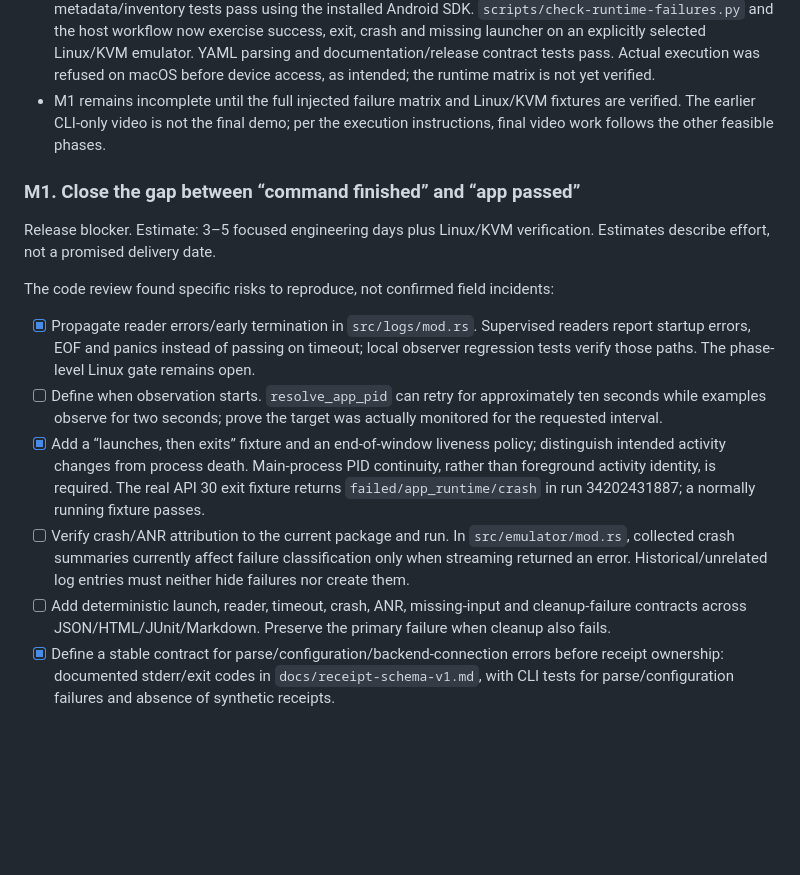
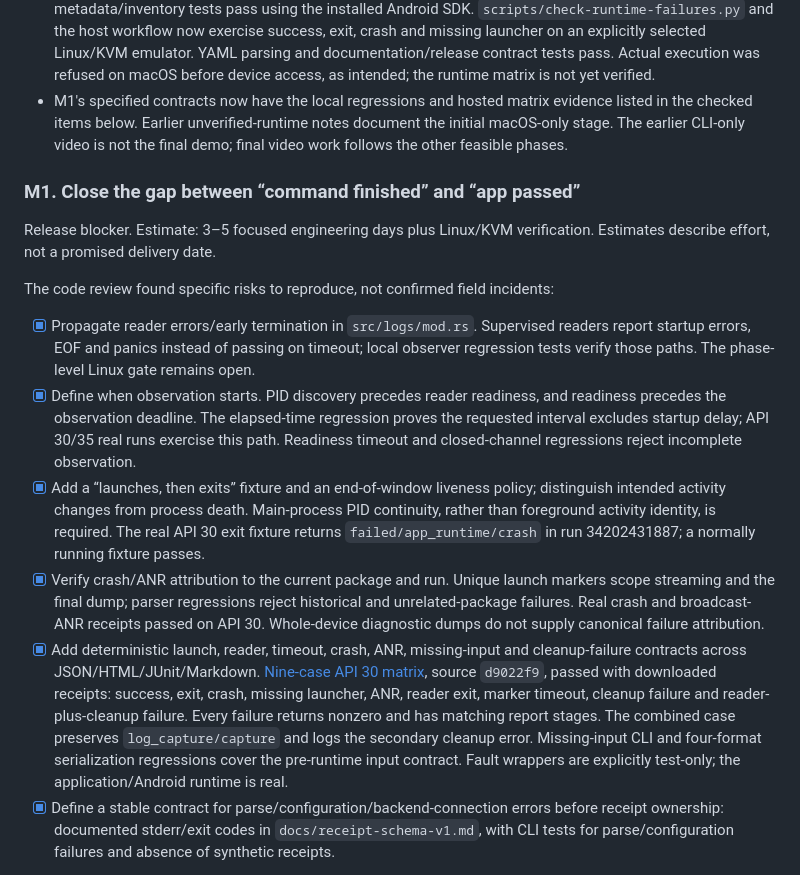
Before and after one commit to OthmaneBlial/rustdroid, a Markdown page: ROADMAP.md, the part around the change. Rendered like a GitHub page; blank space fills up the shorter version.

Commit message:
docs: close reliability contracts with verified nine-case Android matrix

```diff
--- a/ROADMAP.md
+++ b/ROADMAP.md
@@ -64,7 +64,7 @@ Implementation is in progress; the audit snapshot above remains historical. The
 - Each application launch now writes a unique logcat marker. Streaming and final-log parsing ignore earlier entries and match the target package; a missing marker fails capture. Whole-device diagnostic dumps no longer supply unscoped crash/ANR summaries. Fifteen observer/parser tests cover these behaviors, including Docker chunk boundaries and similarly named packages; Clippy passes.
 - Written-receipt tests verify JSON, HTML, JUnit and Markdown for nine stage/classification pairs. They validate serialization, not runtime injection of all failures.
 - The process-exit and Java-crash APK fixtures are compiled and signed; signature verification and AAPT metadata/inventory tests pass using the installed Android SDK. `scripts/check-runtime-failures.py` and the host workflow now exercise success, exit, crash and missing launcher on an explicitly selected Linux/KVM emulator. YAML parsing and documentation/release contract tests pass. Actual execution was refused on macOS before device access, as intended; the runtime matrix is not yet verified.
-- M1 remains incomplete until the full injected failure matrix and Linux/KVM fixtures are verified. The earlier CLI-only video is not the final demo; per the execution instructions, final video work follows the other feasible phases.
+- M1's specified contracts now have the local regressions and hosted matrix evidence listed in the checked items below. Earlier unverified-runtime notes document the initial macOS-only stage. The earlier CLI-only video is not the final demo; final video work follows the other feasible phases.
 
 ### M1. Close the gap between “command finished” and “app passed”
 
@@ -73,10 +73,10 @@ Release blocker. Estimate: 3–5 focused engineering days plus Linux/KVM verific
 The code review found specific risks to reproduce, not confirmed field incidents:
 
 - [x] Propagate reader errors/early termination in `src/logs/mod.rs`. Supervised readers report startup errors, EOF and panics instead of passing on timeout; local observer regression tests verify those paths. The phase-level Linux gate remains open.
-- [ ] Define when observation starts. `resolve_app_pid` can retry for approximately ten seconds while examples observe for two seconds; prove the target was actually monitored for the requested interval.
+- [x] Define when observation starts. PID discovery precedes reader readiness, and readiness precedes the observation deadline. The elapsed-time regression proves the requested interval excludes startup delay; API 30/35 real runs exercise this path. Readiness timeout and closed-channel regressions reject incomplete observation.
 - [x] Add a “launches, then exits” fixture and an end-of-window liveness policy; distinguish intended activity changes from process death. Main-process PID continuity, rather than foreground activity identity, is required. The real API 30 exit fixture returns `failed/app_runtime/crash` in run 34202431887; a normally running fixture passes.
-- [ ] Verify crash/ANR attribution to the current package and run. In `src/emulator/mod.rs`, collected crash summaries currently affect failure classification only when streaming returned an error. Historical/unrelated log entries must neither hide failures nor create them.
-- [ ] Add deterministic launch, reader, timeout, crash, ANR, missing-input and cleanup-failure contracts across JSON/HTML/JUnit/Markdown. Preserve the primary failure when cleanup also fails.
+- [x] Verify crash/ANR attribution to the current package and run. Unique launch markers scope streaming and the final dump; parser regressions reject historical and unrelated-package failures. Real crash and broadcast-ANR receipts passed on API 30. Whole-device diagnostic dumps do not supply canonical failure attribution.
+- [x] Add deterministic launch, reader, timeout, crash, ANR, missing-input and cleanup-failure contracts across JSON/HTML/JUnit/Markdown. [Nine-case API 30 matrix](https://github.com/OthmaneBlial/rustdroid/actions/runs/34205061851), source `d9022f9`, passed with downloaded receipts: success, exit, crash, missing launcher, ANR, reader exit, marker timeout, cleanup failure and reader-plus-cleanup failure. Every failure returns nonzero and has matching report stages. The combined case preserves `log_capture/capture` and logs the secondary cleanup error. Missing-input CLI and four-format serialization regressions cover the pre-runtime input contract. Fault wrappers are explicitly test-only; the application/Android runtime is real.
 - [x] Define a stable contract for parse/configuration/backend-connection errors before receipt ownership: documented stderr/exit codes in `docs/receipt-schema-v1.md`, with CLI tests for parse/configuration failures and absence of synthetic receipts.
 
 **Acceptance:** every injected failure returns nonzero; no tested observer failure returns `passed`; the same stage appears in all reports. Verify current source on a real Linux/KVM emulator. A local fixture suite alone is insufficient.
```
